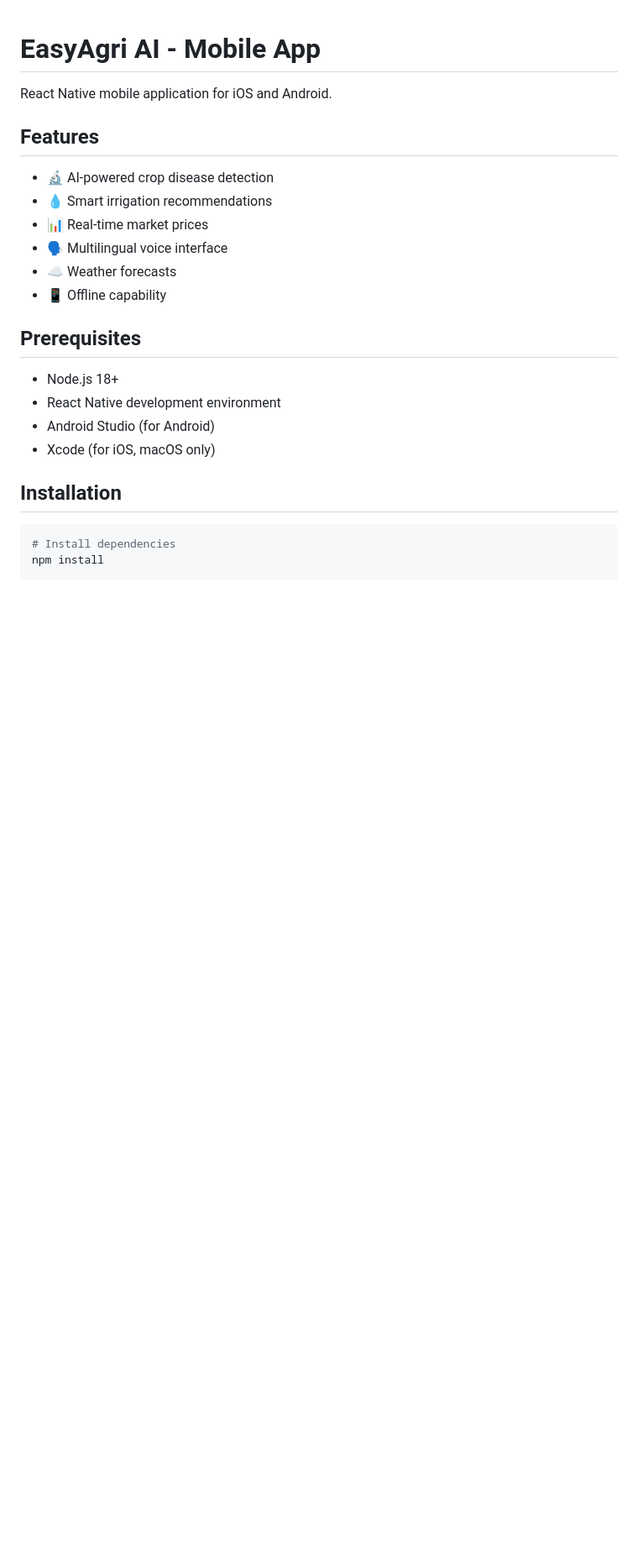
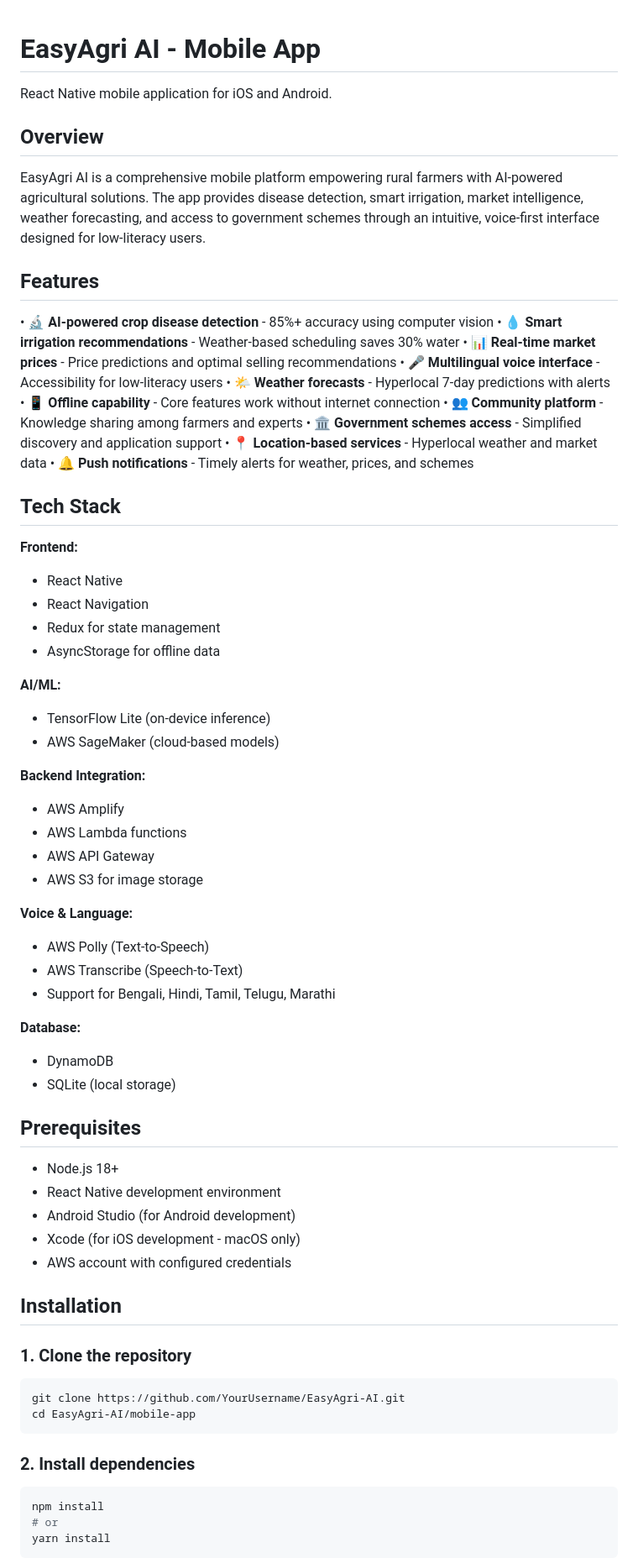
Before and after one commit to WelcomeToMySite/agrismart-ai, a Markdown page: mobile-app/README.md, the part around one of its changes. Shown at 84% size. GitHub-like rendering; blank space fills up the shorter version.

````diff
--- a/mobile-app/README.md
+++ b/mobile-app/README.md
@@ -2,25 +2,70 @@
 
 React Native mobile application for iOS and Android.
 
+## Overview
+
+EasyAgri AI is a comprehensive mobile platform empowering rural farmers with AI-powered agricultural solutions. The app provides disease detection, smart irrigation, market intelligence, weather forecasting, and access to government schemes through an intuitive, voice-first interface designed for low-literacy users.
+
 ## Features
 
-- 🔬 AI-powered crop disease detection
-- 💧 Smart irrigation recommendations
-- 📊 Real-time market prices
-- 🗣️ Multilingual voice interface
-- ☁️ Weather forecasts
-- 📱 Offline capability
+• 🔬 **AI-powered crop disease detection** - 85%+ accuracy using computer vision
+• 💧 **Smart irrigation recommendations** - Weather-based scheduling saves 30% water
+• 📊 **Real-time market prices** - Price predictions and optimal selling recommendations
+• 🎤 **Multilingual voice interface** - Accessibility for low-literacy users
+• 🌤️ **Weather forecasts** - Hyperlocal 7-day predictions with alerts
+• 📱 **Offline capability** - Core features work without internet connection
+• 👥 **Community platform** - Knowledge sharing among farmers and experts
+• 🏛️ **Government schemes access** - Simplified discovery and application support
+• 📍 **Location-based services** - Hyperlocal weather and market data
+• 🔔 **Push notifications** - Timely alerts for weather, prices, and schemes
+
+## Tech Stack
+
+**Frontend:**
+- React Native
+- React Navigation
+- Redux for state management
+- AsyncStorage for offline data
+
+**AI/ML:**
+- TensorFlow Lite (on-device inference)
+- AWS SageMaker (cloud-based models)
+
+**Backend Integration:**
+- AWS Amplify
+- AWS Lambda functions
+- AWS API Gateway
+- AWS S3 for image storage
+
+**Voice & Language:**
+- AWS Polly (Text-to-Speech)
+- AWS Transcribe (Speech-to-Text)
+- Support for Bengali, Hindi, Tamil, Telugu, Marathi
+
+**Database:**
+- DynamoDB
+- SQLite (local storage)
 
 ## Prerequisites
 
 - Node.js 18+
 - React Native development environment
-- Android Studio (for Android)
-- Xcode (for iOS, macOS only)
+- Android Studio (for Android development)
+- Xcode (for iOS development - macOS only)
+- AWS account with configured credentials
 
 ## Installation
 
+### 1. Clone the repository
 ```bash
-# Install dependencies
+git clone https://github.com/YourUsername/EasyAgri-AI.git
+cd EasyAgri-AI/mobile-app
+```
+
+### 2. Install dependencies
+```bash
 npm install
+# or
+yarn install
+```
 
````
Also changed, not shown: other parts of mobile-app/README.md (+178 -110 lines).
